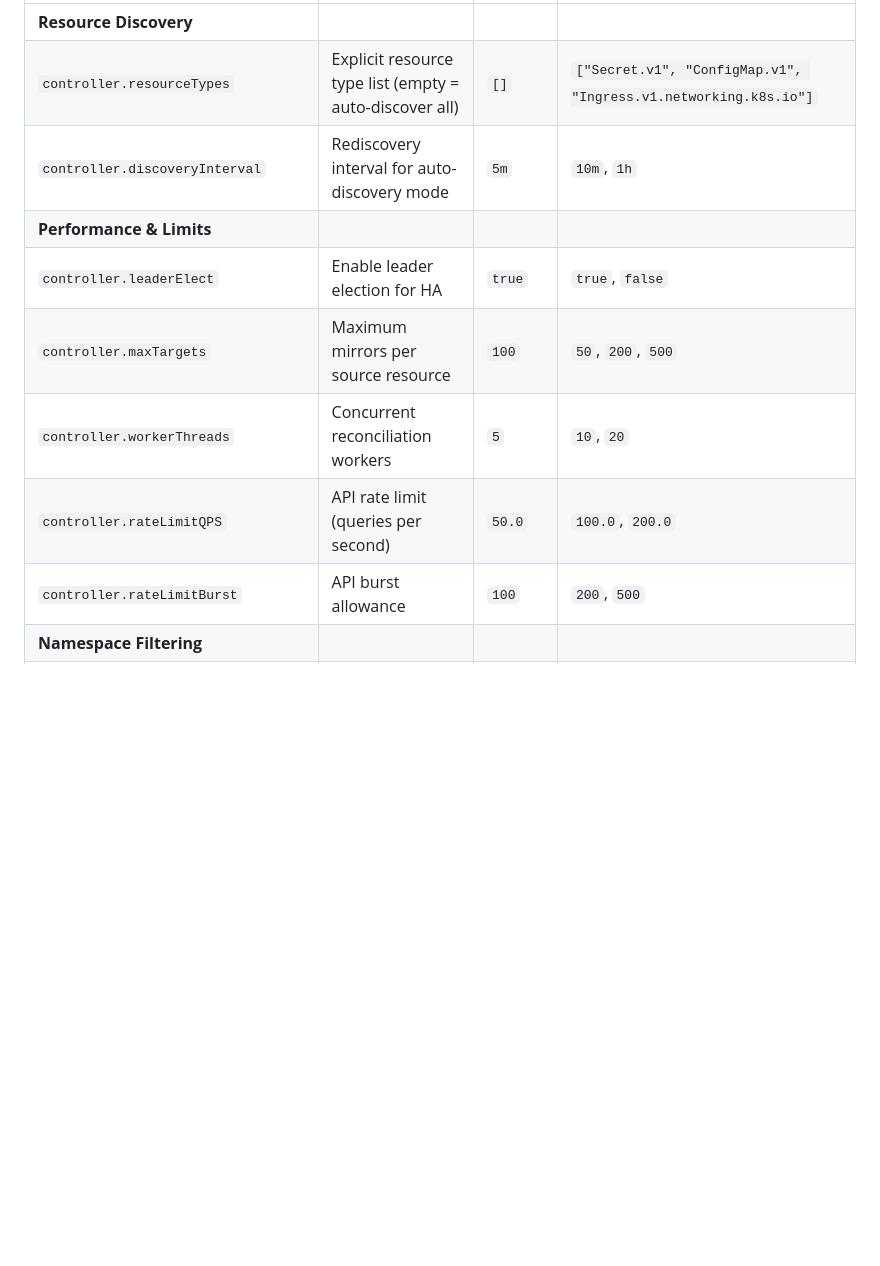
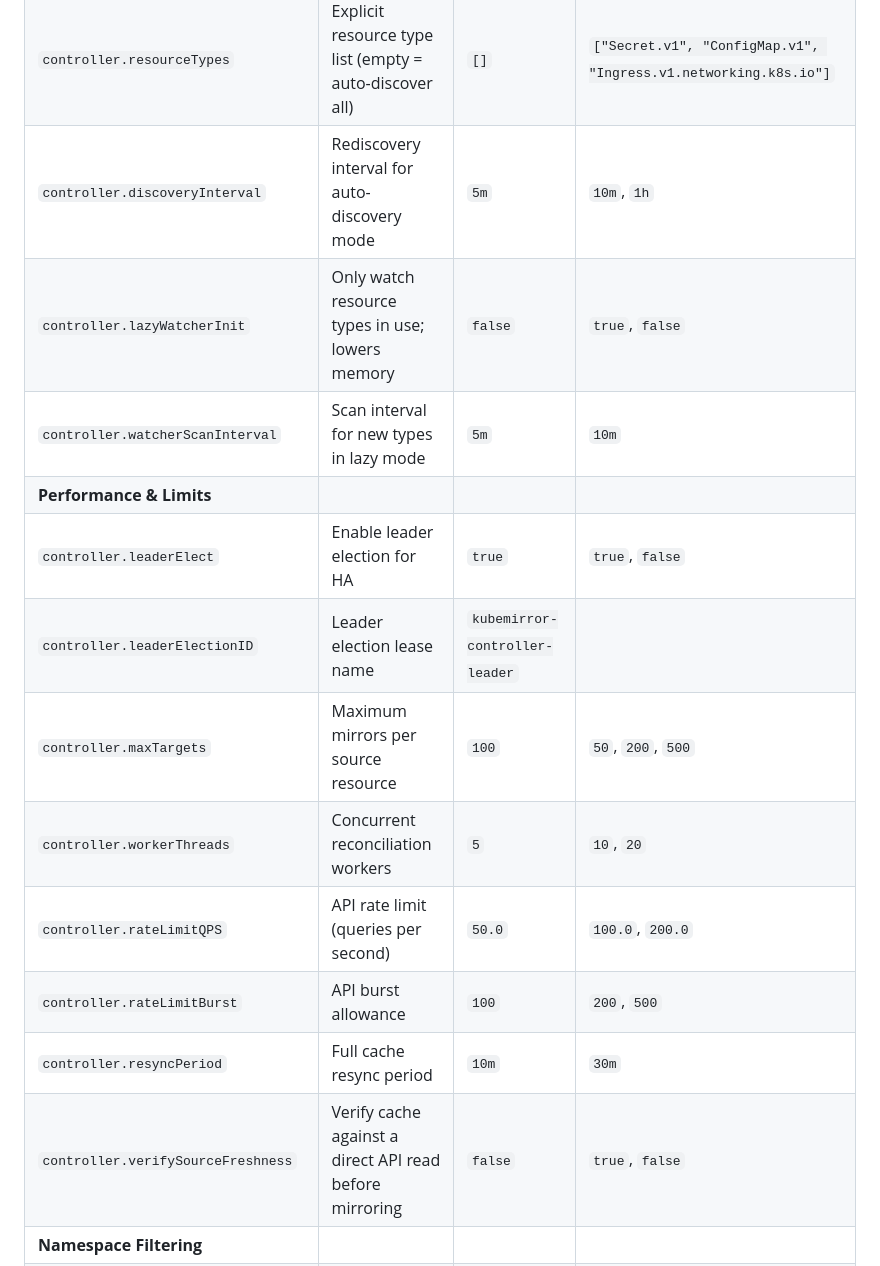
Before and after one commit to lukaszraczylo/kubemirror, a Markdown page: README.md, the part around one of its changes. Drawn GitHub-style; blank space fills up the shorter version.

```diff
--- a/README.md
+++ b/README.md
@@ -555,12 +583,17 @@ Complete configuration reference:
 | **Resource Discovery** | | | |
 | `controller.resourceTypes` | Explicit resource type list (empty = auto-discover all) | `[]` | `["Secret.v1", "ConfigMap.v1", "Ingress.v1.networking.k8s.io"]` |
 | `controller.discoveryInterval` | Rediscovery interval for auto-discovery mode | `5m` | `10m`, `1h` |
+| `controller.lazyWatcherInit` | Only watch resource types in use; lowers memory | `false` | `true`, `false` |
+| `controller.watcherScanInterval` | Scan interval for new types in lazy mode | `5m` | `10m` |
 | **Performance & Limits** | | | |
 | `controller.leaderElect` | Enable leader election for HA | `true` | `true`, `false` |
+| `controller.leaderElectionID` | Leader election lease name | `kubemirror-controller-leader` | |
 | `controller.maxTargets` | Maximum mirrors per source resource | `100` | `50`, `200`, `500` |
 | `controller.workerThreads` | Concurrent reconciliation workers | `5` | `10`, `20` |
 | `controller.rateLimitQPS` | API rate limit (queries per second) | `50.0` | `100.0`, `200.0` |
 | `controller.rateLimitBurst` | API burst allowance | `100` | `200`, `500` |
+| `controller.resyncPeriod` | Full cache resync period | `10m` | `30m` |
+| `controller.verifySourceFreshness` | Verify cache against a direct API read before mirroring | `false` | `true`, `false` |
 | **Namespace Filtering** | | | |
 | `controller.excludedNamespaces` | Comma-separated namespace exclusion list | `""` | `kube-system,kube-public,kube-node-lease` |
 | `controller.includedNamespaces` | Comma-separated namespace inclusion list | `""` | `app-*,prod-*` |
```
Also changed, not shown: other parts of README.md (+35 -3 lines), charts/kubemirror/README.md (added, +83 -0 lines), examples/README.md (+42 -26 lines).
